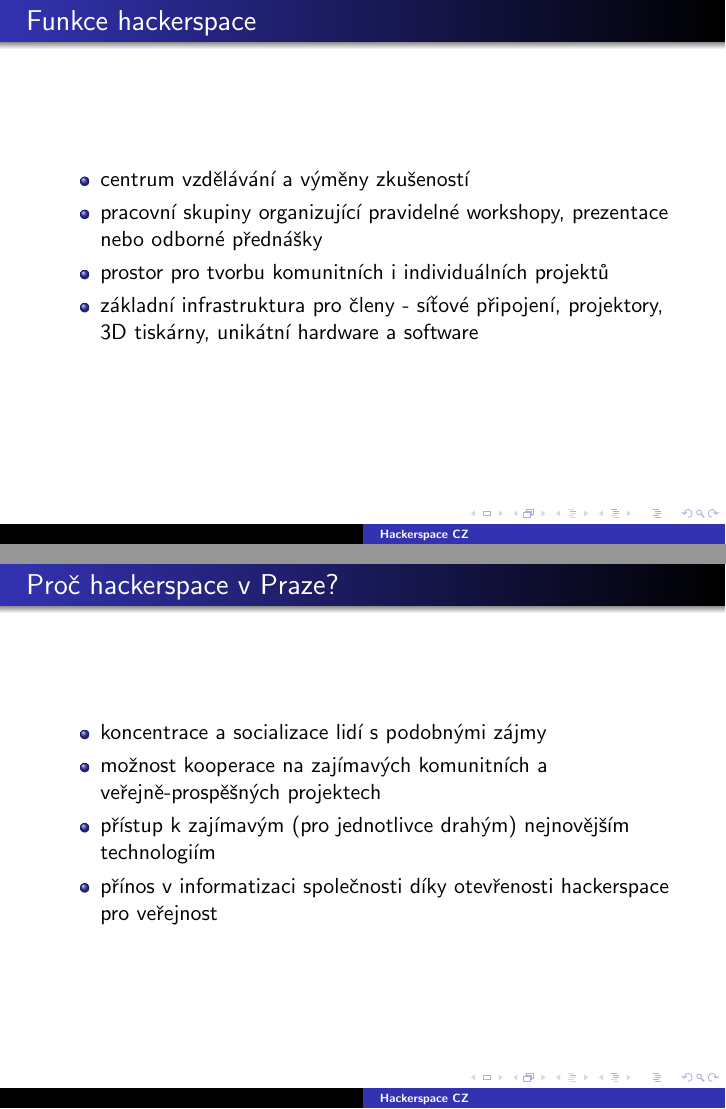
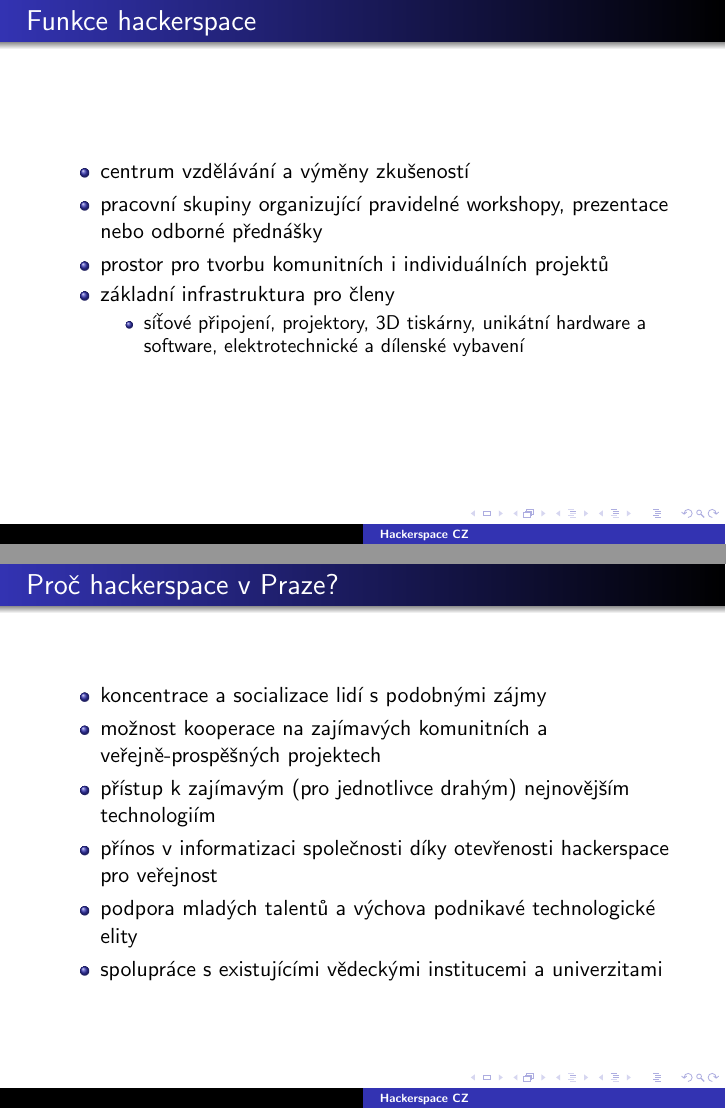
Before and after one commit to brmlab/presentation, LaTeX slides (hackerspace.tex): pages 3 and 4 of 18, joined at a grey line. Compiled offline with pdfLaTeX.

Commit message:
fixes from pasky

```diff
--- a/hackerspace.tex
+++ b/hackerspace.tex
@@ -22,7 +22,10 @@
 \item centrum vzdělávání a výměny zkušeností
 \item pracovní skupiny organizující pravidelné workshopy, prezentace nebo odborné přednášky
 \item prostor pro tvorbu komunitních i individuálních projektů
-\item základní infrastruktura pro členy - síťové připojení, projektory, 3D tiskárny, unikátní hardware a software
+\item základní infrastruktura pro členy
+  \begin{itemize}
+  \item síťové připojení, projektory, 3D tiskárny, unikátní hardware a software, elektrotechnické a dílenské vybavení
+  \end{itemize}
 \end{itemize}
 }
 
@@ -32,6 +35,8 @@
 \item možnost kooperace na zajímavých komunitních a veřejně-prospěšných projektech
 \item přístup k zajímavým (pro jednotlivce drahým) nejnovějším technologiím
 \item přínos v informatizaci společnosti díky otevřenosti hackerspace pro veřejnost
+\item podpora mladých talentů a výchova podnikavé technologické elity
+\item spolupráce s existujícími vědeckými institucemi a univerzitami
 \end{itemize}
 }
 
```
Also changed, not shown: hackerspace.tex (8 more changed lines).
